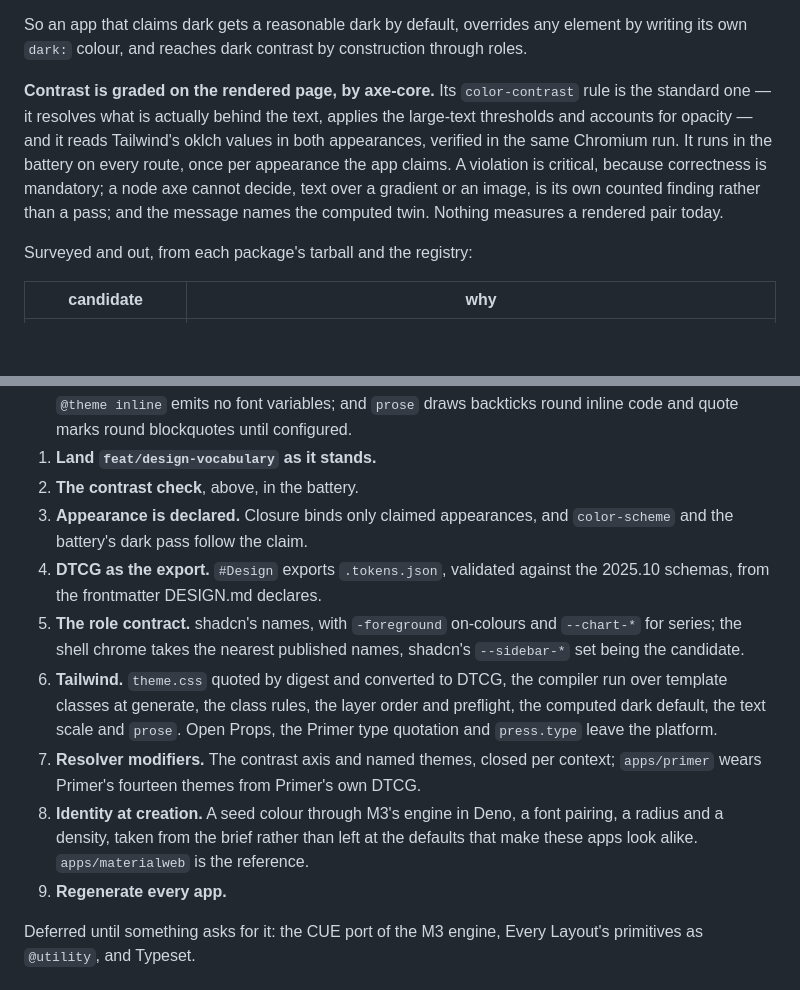
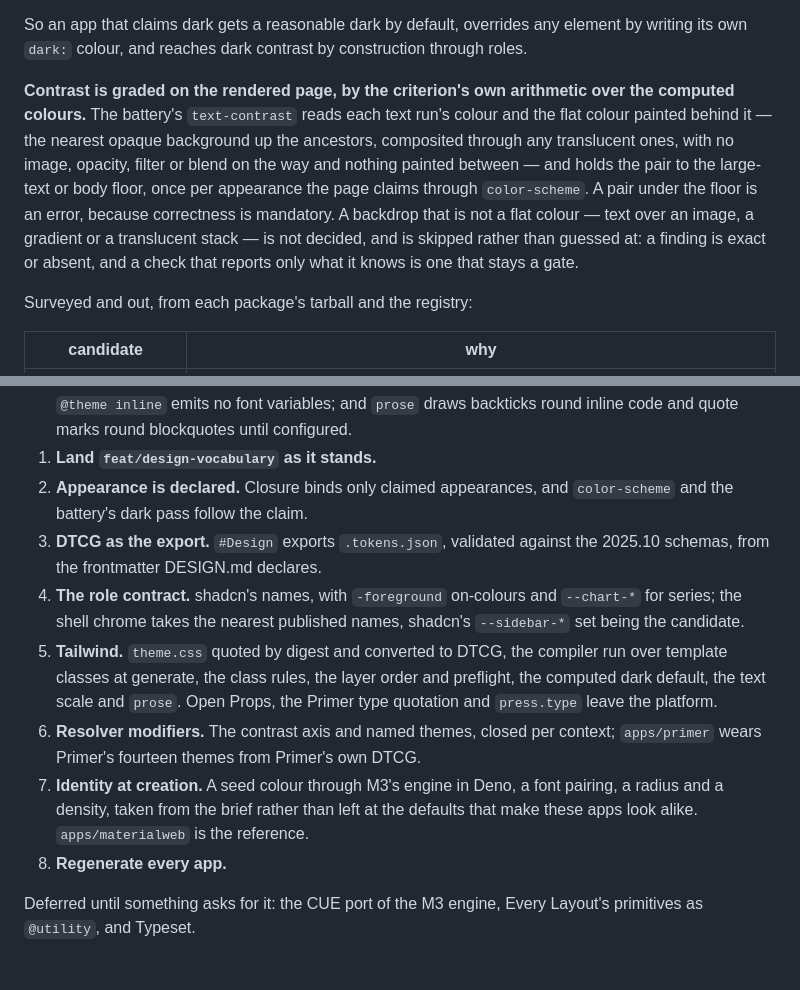
Before and after one commit to bonisoft3/pronto, a Markdown page: docs/2026-09-08-design-scale-and-token-oracle.md, 2 parts joined by grey strips. GitHub-like rendering; blank space fills up the shorter version.

Commit message:
Sync: Merge pull request #1771 from worldsense/feat/omnishell-contrast-clipped
From worldsense/trash

GitOrigin-RevId: 7bf983a35dd835a57415bd0d7355d92371a470f0

```diff
--- a/docs/2026-09-08-design-scale-and-token-oracle.md
+++ b/docs/2026-09-08-design-scale-and-token-oracle.md
@@ -967,14 +967,17 @@ So an app that claims dark gets a reasonable dark by default, overrides any
 element by writing its own `dark:` colour, and reaches dark contrast by
 construction through roles.
 
-**Contrast is graded on the rendered page, by axe-core.** Its `color-contrast`
-rule is the standard one — it resolves what is actually behind the text, applies
-the large-text thresholds and accounts for opacity — and it reads Tailwind's oklch
-values in both appearances, verified in the same Chromium run. It runs in the
-battery on every route, once per appearance the app claims. A violation is
-critical, because correctness is mandatory; a node axe cannot decide, text over a
-gradient or an image, is its own counted finding rather than a pass; and the
-message names the computed twin. Nothing measures a rendered pair today.
+**Contrast is graded on the rendered page, by the criterion's own arithmetic
+over the computed colours.** The battery's `text-contrast` reads each text run's
+colour and the flat colour painted behind it — the nearest opaque background up
+the ancestors, composited through any translucent ones, with no image, opacity,
+filter or blend on the way and nothing painted between — and holds the pair to
+the large-text or body floor, once per appearance the page claims through
+`color-scheme`. A pair under the floor is an error, because correctness is
+mandatory. A backdrop that is not a flat colour — text over an image, a gradient
+or a translucent stack — is not decided, and is skipped rather than guessed at:
+a finding is exact or absent, and a check that reports only what it knows is one
+that stays a gate.
 
 Surveyed and out, from each package's tarball and the registry:
 
@@ -1041,24 +1044,23 @@ lands. One transformation per pull request, none stacked.
    emits no font variables; and `prose` draws backticks round inline code and
    quote marks round blockquotes until configured.
 1. **Land `feat/design-vocabulary` as it stands.**
-2. **The contrast check**, above, in the battery.
-3. **Appearance is declared.** Closure binds only claimed appearances, and
+2. **Appearance is declared.** Closure binds only claimed appearances, and
    `color-scheme` and the battery's dark pass follow the claim.
-4. **DTCG as the export.** `#Design` exports `.tokens.json`, validated
+3. **DTCG as the export.** `#Design` exports `.tokens.json`, validated
    against the 2025.10 schemas, from the frontmatter DESIGN.md declares.
-5. **The role contract.** shadcn's names, with `-foreground` on-colours and
+4. **The role contract.** shadcn's names, with `-foreground` on-colours and
    `--chart-*` for series; the shell chrome takes the nearest published names,
    shadcn's `--sidebar-*` set being the candidate.
-6. **Tailwind.** `theme.css` quoted by digest and converted to DTCG, the compiler
+5. **Tailwind.** `theme.css` quoted by digest and converted to DTCG, the compiler
    run over template classes at generate, the class rules, the layer order and
    preflight, the computed dark default, the text scale and `prose`. Open Props,
    the Primer type quotation and `press.type` leave the platform.
-7. **Resolver modifiers.** The contrast axis and named themes, closed per
+6. **Resolver modifiers.** The contrast axis and named themes, closed per
    context; `apps/primer` wears Primer's fourteen themes from Primer's own DTCG.
-8. **Identity at creation.** A seed colour through M3's engine in Deno, a font
+7. **Identity at creation.** A seed colour through M3's engine in Deno, a font
    pairing, a radius and a density, taken from the brief rather than left at the
    defaults that make these apps look alike. `apps/materialweb` is the reference.
-9. **Regenerate every app.**
+8. **Regenerate every app.**
 
 Deferred until something asks for it: the CUE port of the M3 engine, Every
 Layout's primitives as `@utility`, and Typeset.
```
